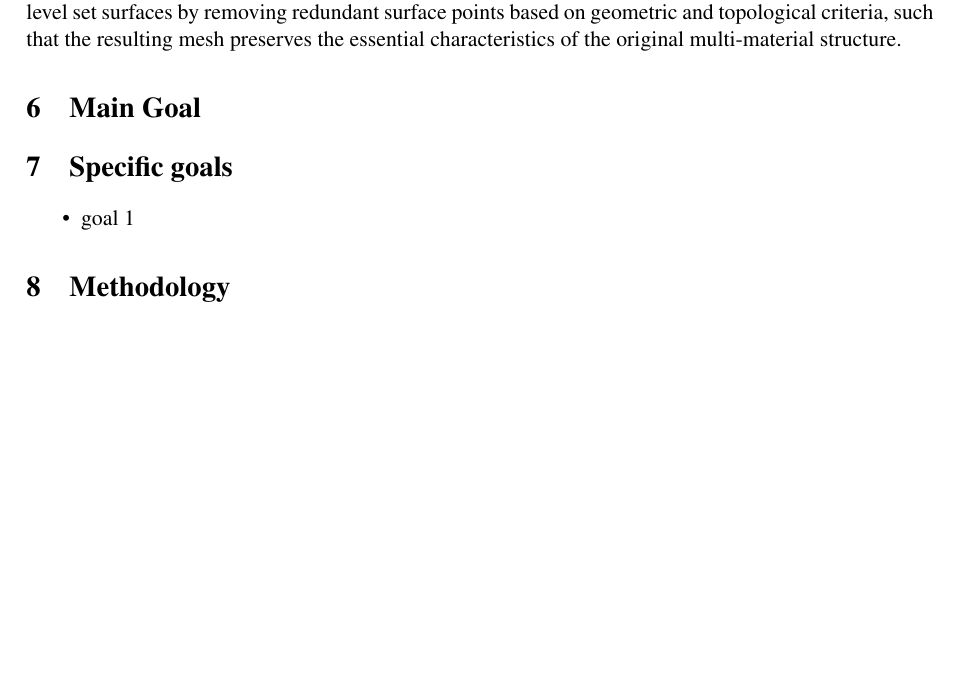
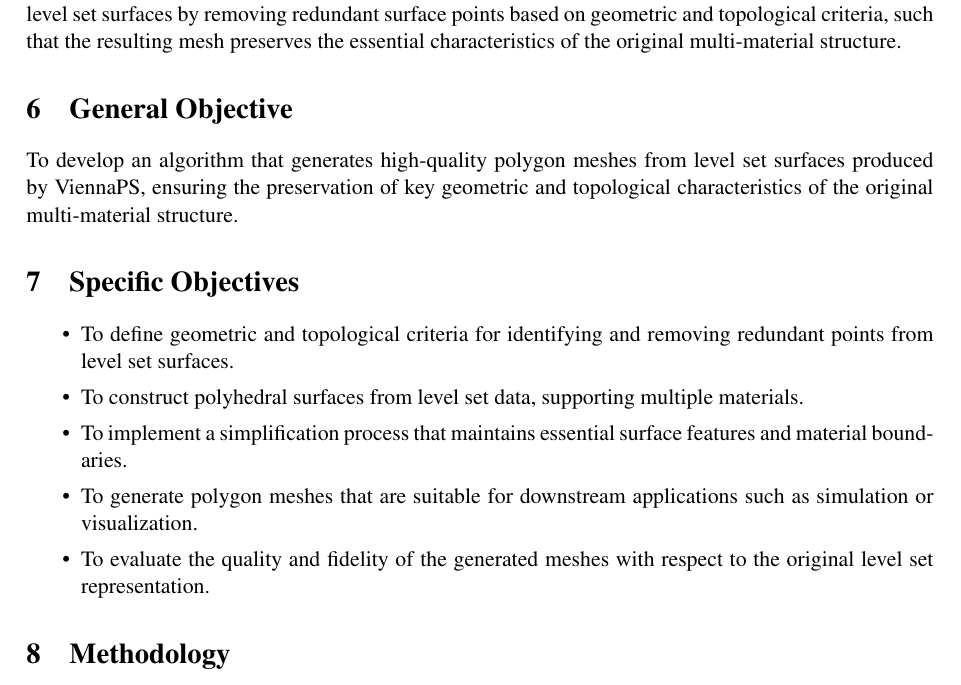
Before and after one commit to fjararibet/magister, a LaTeX paper (proposal/proposal.tex): part of page 2 of 3, cut so that both start at the same text, the shorter picture padded with empty space. Compiled offline with pdfLaTeX; a LaTeX package or settings file that is missing is left out.

Commit message:
add objectives

```diff
--- a/proposal/proposal.tex
+++ b/proposal/proposal.tex
@@ -64,13 +64,20 @@ The goal of this thesis is to develop and evaluate an algorithm that converts th
 
 It is possible to develop an algorithm that reconstructs high-quality polygonal meshes from ViennaPS level set surfaces by removing redundant surface points based on geometric and topological criteria, such that the resulting mesh preserves the essential characteristics of the original multi-material structure.
 
-\section{Main Goal}
+\section{General Objective}
+
+To develop an algorithm that generates high-quality polygon meshes from level set surfaces produced by ViennaPS, ensuring the preservation of key geometric and topological characteristics of the original multi-material structure.
 
 
-\section{Specific goals}
+
+\section{Specific Objectives}
 
 \begin{itemize}
-\item goal 1
+    \item To define geometric and topological criteria for identifying and removing redundant points from level set surfaces.
+    \item To construct polyhedral surfaces from level set data, supporting multiple materials.
+    \item To implement a simplification process that maintains essential surface features and material boundaries.
+    \item To generate polygon meshes that are suitable for downstream applications such as simulation or visualization.
+    \item To evaluate the quality and fidelity of the generated meshes with respect to the original level set representation.
 \end{itemize}
 
 \section{Methodology}
```
